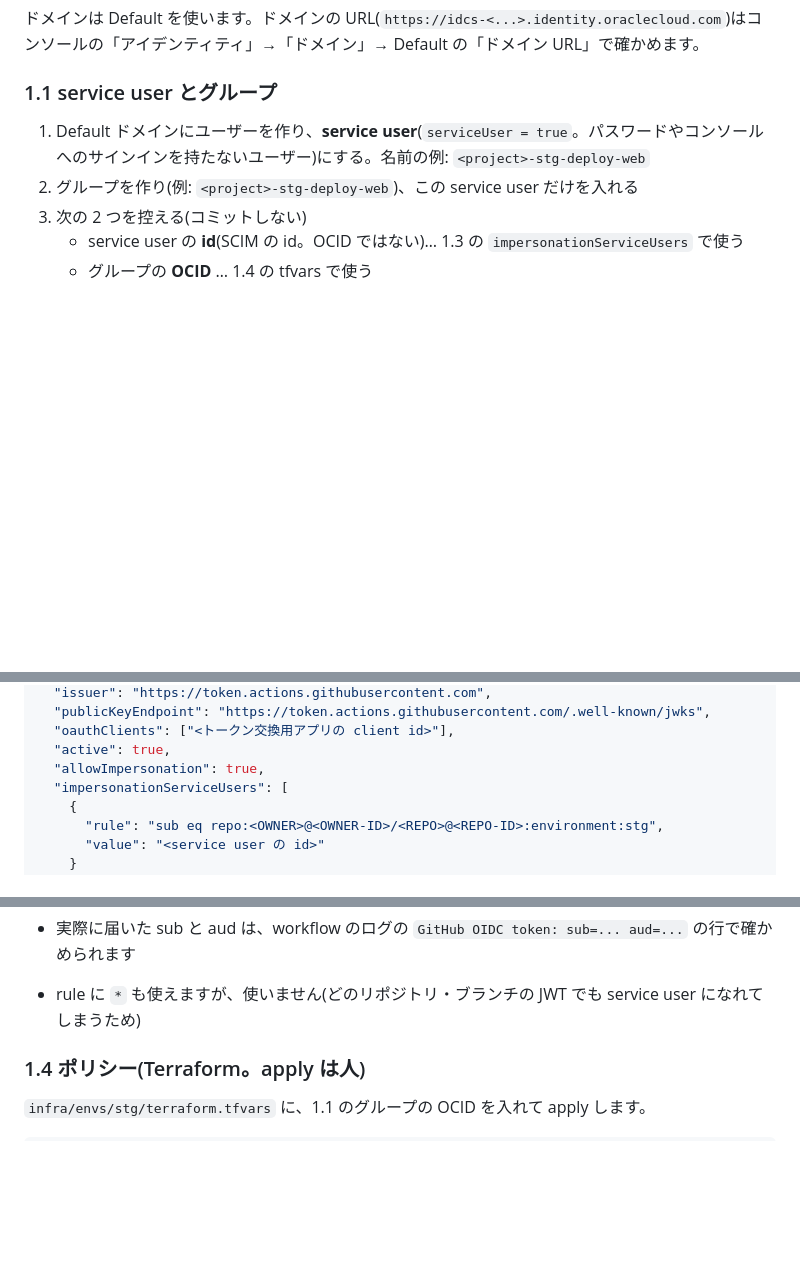
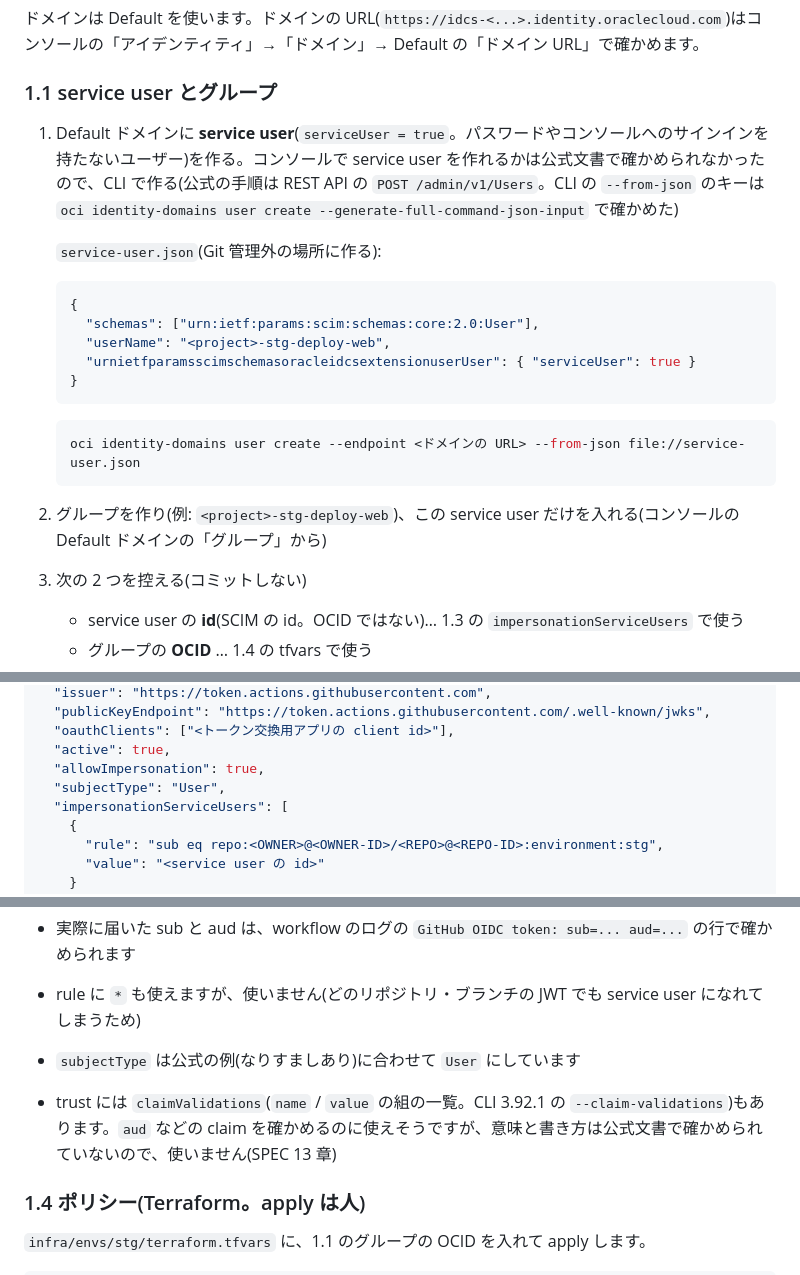
Before and after one commit to yugtoalert-max/first-oci-claude-dev, a Markdown page: docs/deploy-web-wif.md, 3 parts joined by grey strips. GitHub-like rendering; blank space fills up the shorter version.

Commit message:
docs: create the service user with the CLI and set subjectType in the trust
Co-Authored-By: Claude Opus 5.5 <noreply@anthropic.com>

````diff
--- a/docs/deploy-web-wif.md
+++ b/docs/deploy-web-wif.md
@@ -39,8 +39,23 @@ Object Storage(画面用のバケット)… service user のグループに、
 
 ### 1.1 service user とグループ
 
-1. Default ドメインにユーザーを作り、**service user**(`serviceUser = true`。パスワードやコンソールへのサインインを持たないユーザー)にする。名前の例: `<project>-stg-deploy-web`
-2. グループを作り(例: `<project>-stg-deploy-web`)、この service user だけを入れる
+1. Default ドメインに **service user**(`serviceUser = true`。パスワードやコンソールへのサインインを持たないユーザー)を作る。コンソールで service user を作れるかは公式文書で確かめられなかったので、CLI で作る(公式の手順は REST API の `POST /admin/v1/Users`。CLI の `--from-json` のキーは `oci identity-domains user create --generate-full-command-json-input` で確かめた)
+
+   `service-user.json`(Git 管理外の場所に作る):
+
+   ```json
+   {
+     "schemas": ["urn:ietf:params:scim:schemas:core:2.0:User"],
+     "userName": "<project>-stg-deploy-web",
+     "urnietfparamsscimschemasoracleidcsextensionuserUser": { "serviceUser": true }
+   }
+   ```
+
+   ```sh
+   oci identity-domains user create --endpoint <ドメインの URL> --from-json file://service-user.json
+   ```
+
+2. グループを作り(例: `<project>-stg-deploy-web`)、この service user だけを入れる(コンソールの Default ドメインの「グループ」から)
 3. 次の 2 つを控える(コミットしない)
    - service user の **id**(SCIM の id。OCID ではない)… 1.3 の `impersonationServiceUsers` で使う
    - グループの **OCID** … 1.4 の tfvars で使う
@@ -65,6 +80,7 @@ Object Storage(画面用のバケット)… service user のグループに、
   "oauthClients": ["<トークン交換用アプリの client id>"],
   "active": true,
   "allowImpersonation": true,
+  "subjectType": "User",
   "impersonationServiceUsers": [
     {
       "rule": "sub eq repo:<OWNER>@<OWNER-ID>/<REPO>@<REPO-ID>:environment:stg",
@@ -90,6 +106,8 @@ oci identity-domains identity-propagation-trust create \
 
 - 実際に届いた sub と aud は、workflow のログの `GitHub OIDC token: sub=... aud=...` の行で確かめられます
 - rule に `*` も使えますが、使いません(どのリポジトリ・ブランチの JWT でも service user になれてしまうため)
+- `subjectType` は公式の例(なりすましあり)に合わせて `User` にしています
+- trust には `claimValidations`(`name` / `value` の組の一覧。CLI 3.92.1 の `--claim-validations`)もあります。`aud` などの claim を確かめるのに使えそうですが、意味と書き方は公式文書で確かめられていないので、使いません(SPEC 13 章)
 
 ### 1.4 ポリシー(Terraform。apply は人)
 
````
Also changed, not shown: SPEC.md (+1 -1 lines).
